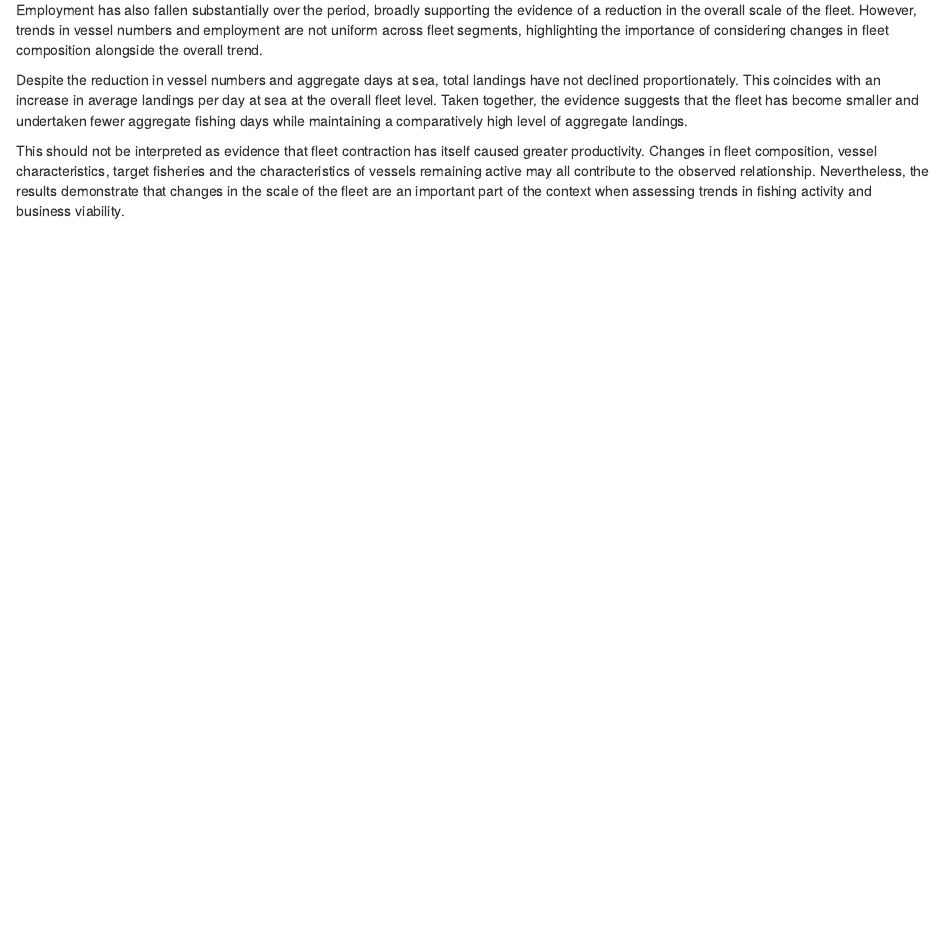
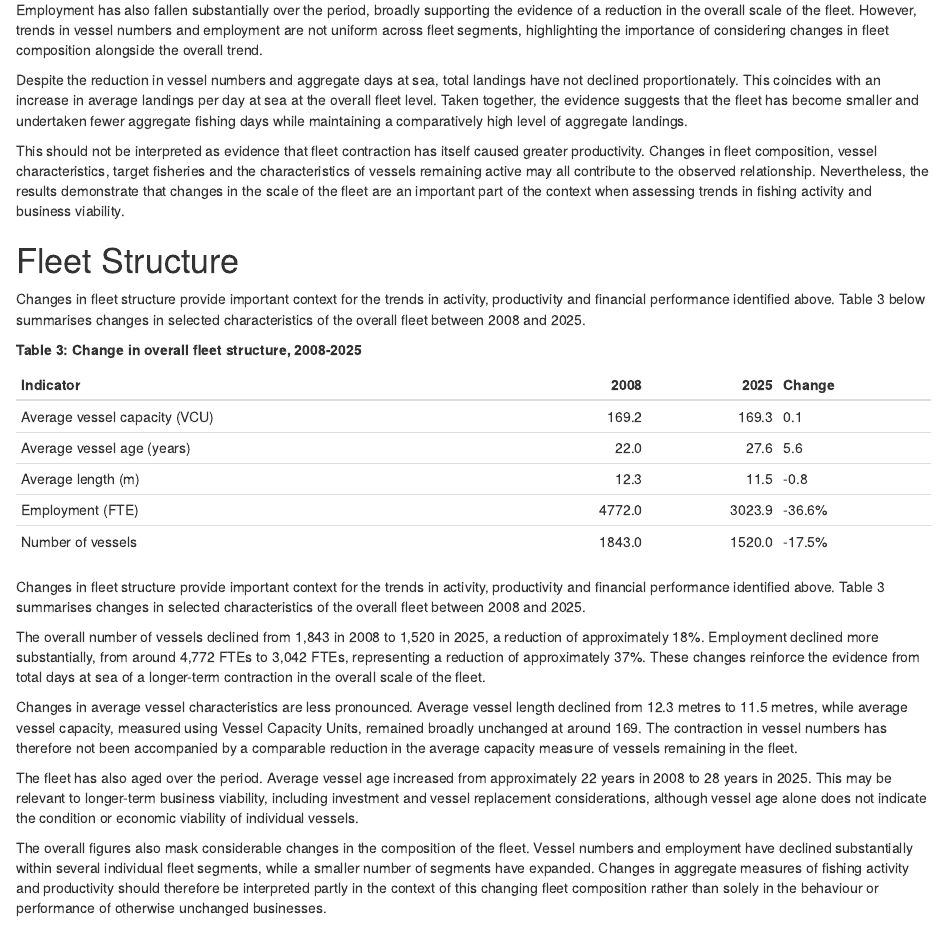
Before and after one commit to cjbradbury/businessviability_fisheries, an R Markdown document (report/business_viability.Rmd): the page in a window 1100 px wide, from 12080 px down. The pictures show the output file report/business_viability.html that the author committed with the source, opened offline.

Commit message:
Add fleet structure analysis

````diff
--- a/report/business_viability.Rmd
+++ b/report/business_viability.Rmd
@@ -240,3 +241,12 @@ Employment has also fallen substantially over the period, broadly supporting the
 Despite the reduction in vessel numbers and aggregate days at sea, total landings have not declined proportionately. This coincides with an increase in average landings per day at sea at the overall fleet level. Taken together, the evidence suggests that the fleet has become smaller and undertaken fewer aggregate fishing days while maintaining a comparatively high level of aggregate landings.
 
 This should not be interpreted as evidence that fleet contraction has itself caused greater productivity. Changes in fleet composition, vessel characteristics, target fisheries and the characteristics of vessels remaining active may all contribute to the observed relationship. Nevertheless, the results demonstrate that changes in the scale of the fleet are an important part of the context when assessing trends in fishing activity and business viability.
+
+# Fleet Structure
+
+Changes in fleet structure provide important context for the trends in activity, productivity and financial performance identified above. Table 3 below summarises changes in selected characteristics of the overall fleet between 2008 and 2025.
+
+**Table 3: Change in overall fleet structure, 2008-2025**
+
+```{r overall-structure-table}
+overall_structure_summary |>
@@ -242,0 +256,32 @@ This should not be interpreted as evidence that fleet contraction has itself cau
+    indicator = recode(
+      indicator,
+      "Average VCU" = "Average vessel capacity (VCU)",
+      "Average Vessel Age (year)" = "Average vessel age (years)",
+      "FTEs" = "Employment (FTE)",
+      "Number of vessels" = "Number of vessels"
+    )
+  ) |>
+  select(
+    indicator,
+    first_value,
+    latest_value,
+    change
+  ) |>
+  rename(
+    "Indicator" = indicator,
+    "2008" = first_value,
+    "2025" = latest_value,
+    "Change" = change
+  ) |>
+  kable()
+```
+
+Changes in fleet structure provide important context for the trends in activity, productivity and financial performance identified above. Table 3 summarises changes in selected characteristics of the overall fleet between 2008 and 2025.
+
+The overall number of vessels declined from 1,843 in 2008 to 1,520 in 2025, a reduction of approximately 18%. Employment declined more substantially, from around 4,772 FTEs to 3,042 FTEs, representing a reduction of approximately 37%. These changes reinforce the evidence from total days at sea of a longer-term contraction in the overall scale of the fleet.
+
+Changes in average vessel characteristics are less pronounced. Average vessel length declined from 12.3 metres to 11.5 metres, while average vessel capacity, measured using Vessel Capacity Units, remained broadly unchanged at around 169. The contraction in vessel numbers has therefore not been accompanied by a comparable reduction in the average capacity  measure of vessels remaining in the fleet.
+
+The fleet has also aged over the period. Average vessel age increased from approximately 22 years in 2008 to 28 years in 2025. This may be relevant to longer-term business viability, including investment and vessel replacement considerations, although vessel age alone does not indicate the condition or economic viability of individual vessels.
+
+The overall figures also mask considerable changes in the composition of the fleet. Vessel numbers and employment have declined substantially within several individual fleet segments, while a smaller number of segments have expanded. Changes in aggregate measures of fishing activity and productivity should therefore be interpreted partly in the context of this changing fleet composition rather than solely in the behaviour or performance of otherwise unchanged businesses.
````
Also changed, not shown: report/business_viability.html, report/business_viability.md, report/business_viability.Rmd (6 more changed lines).
